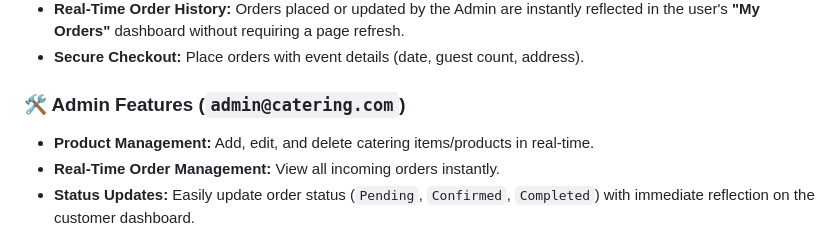
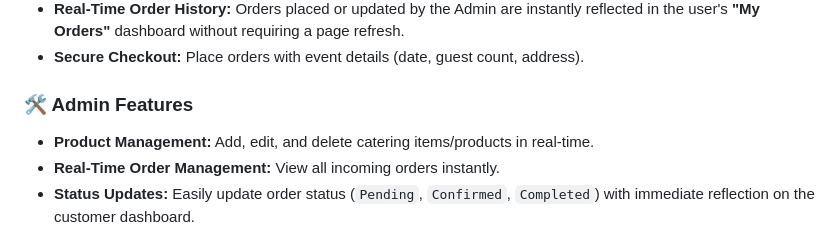
Before and after one commit to VinayakGoyal2208/Catering-Management-System, a Markdown page: README.md, the part around the change. Drawn GitHub-style.

Commit message:
Update Admin Features section in README.md

```diff
--- a/README.md
+++ b/README.md
@@ -35,7 +35,7 @@ The system is designed with distinct user and administrator modules, focusing on
 * **Real-Time Order History:** Orders placed or updated by the Admin are instantly reflected in the user's **"My Orders"** dashboard without requiring a page refresh.
 * **Secure Checkout:** Place orders with event details (date, guest count, address).
 
-### 🛠️ Admin Features (`admin@catering.com`)
+### 🛠️ Admin Features
 * **Product Management:** Add, edit, and delete catering items/products in real-time.
 * **Real-Time Order Management:** View all incoming orders instantly.
 * **Status Updates:** Easily update order status (`Pending`, `Confirmed`, `Completed`) with immediate reflection on the customer dashboard.
```
